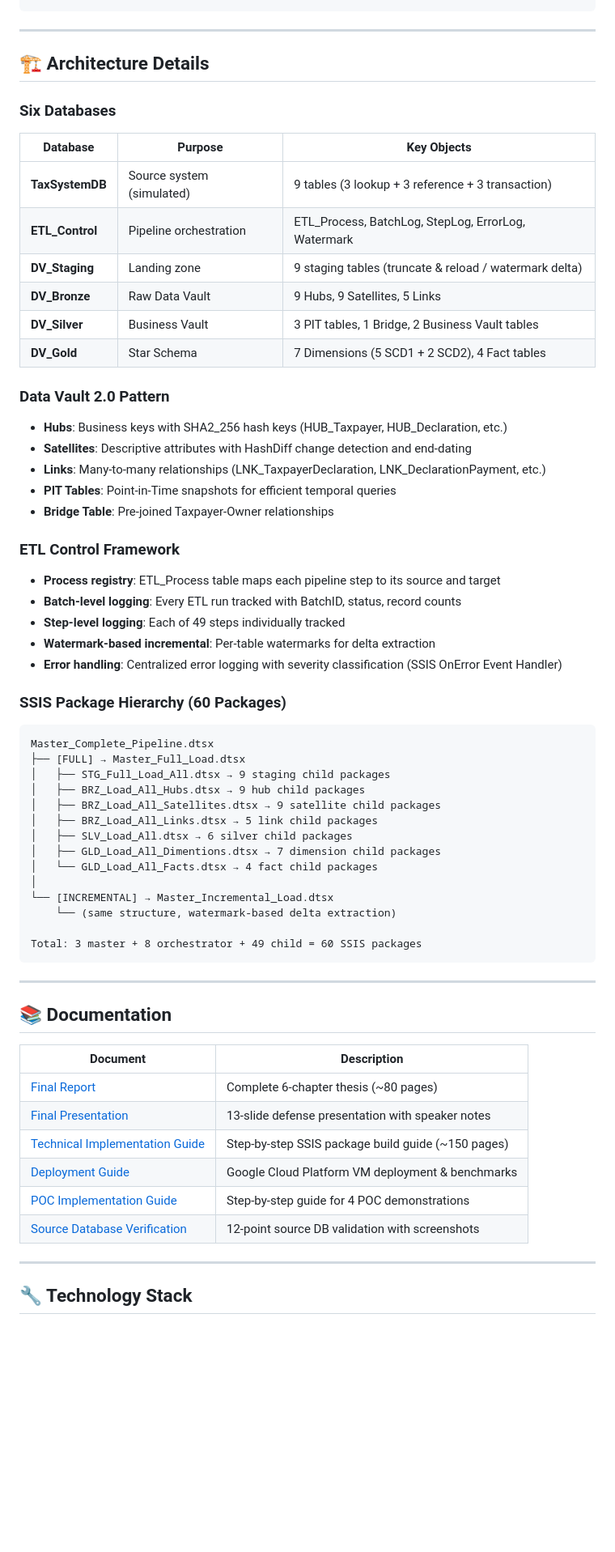
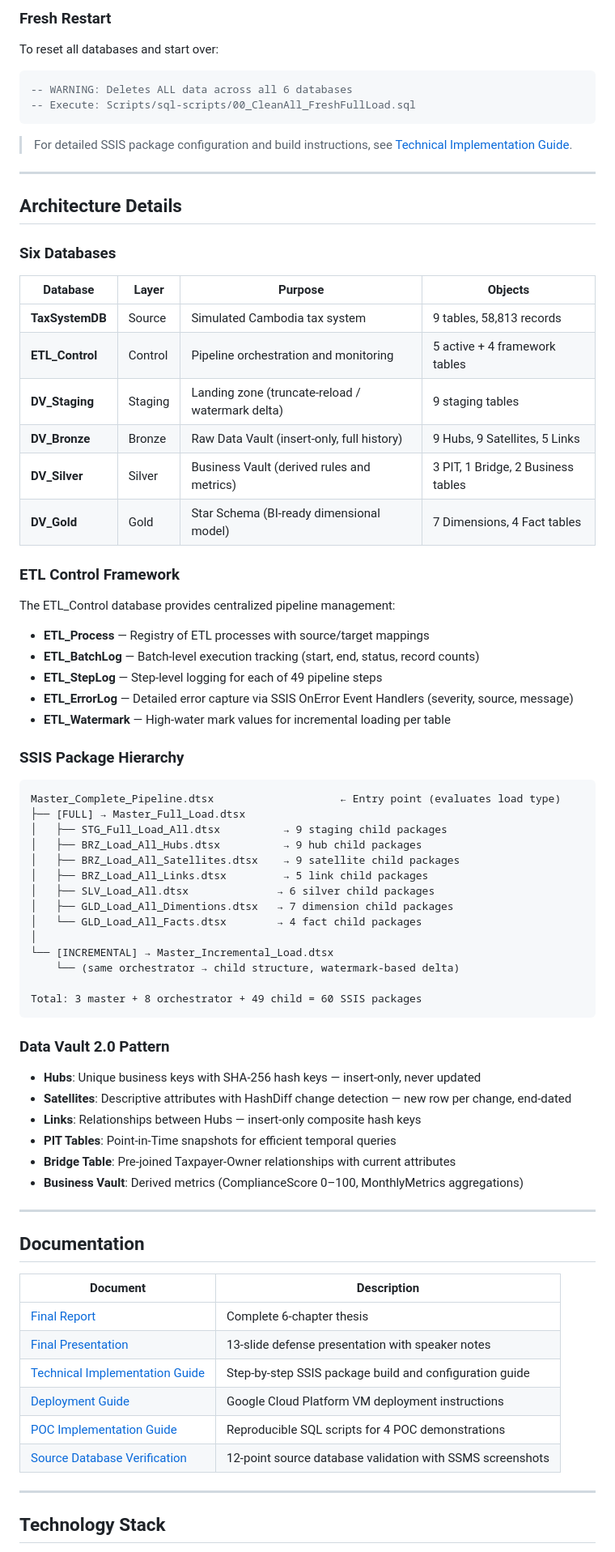
Before and after one commit to mvsotso/dv2-tax-data-warehouse-using-medallion, a Markdown page: README.md, the part around one of its changes. Shown at 81% size. Rendered like a GitHub page; blank space fills up the shorter version.

````diff
--- a/README.md
+++ b/README.md
@@ -231,69 +230,83 @@ The ETL pipeline is executed through **SSIS packages** in Visual Studio:
 ```
+
+### Fresh Restart
+
+To reset all databases and start over:
+
+```sql
+-- WARNING: Deletes ALL data across all 6 databases
+-- Execute: Scripts/sql-scripts/00_CleanAll_FreshFullLoad.sql
+```
+
+> For detailed SSIS package configuration and build instructions, see [Technical Implementation Guide](Documents/Technical_Implementation_Guide.docx).
 
 ---
 
-## 🏗️ Architecture Details
+## Architecture Details
 
 ### Six Databases
 
-| Database | Purpose | Key Objects |
-|----------|---------|-------------|
-| **TaxSystemDB** | Source system (simulated) | 9 tables (3 lookup + 3 reference + 3 transaction) |
-| **ETL_Control** | Pipeline orchestration | ETL_Process, BatchLog, StepLog, ErrorLog, Watermark |
-| **DV_Staging** | Landing zone | 9 staging tables (truncate & reload / watermark delta) |
-| **DV_Bronze** | Raw Data Vault | 9 Hubs, 9 Satellites, 5 Links |
-| **DV_Silver** | Business Vault | 3 PIT tables, 1 Bridge, 2 Business Vault tables |
-| **DV_Gold** | Star Schema | 7 Dimensions (5 SCD1 + 2 SCD2), 4 Fact tables |
-
-### Data Vault 2.0 Pattern
-
-- **Hubs**: Business keys with SHA2_256 hash keys (HUB_Taxpayer, HUB_Declaration, etc.)
-- **Satellites**: Descriptive attributes with HashDiff change detection and end-dating
-- **Links**: Many-to-many relationships (LNK_TaxpayerDeclaration, LNK_DeclarationPayment, etc.)
-- **PIT Tables**: Point-in-Time snapshots for efficient temporal queries
-- **Bridge Table**: Pre-joined Taxpayer-Owner relationships
+| Database | Layer | Purpose | Objects |
+|----------|-------|---------|---------|
+| **TaxSystemDB** | Source | Simulated Cambodia tax system | 9 tables, 58,813 records |
+| **ETL_Control** | Control | Pipeline orchestration and monitoring | 5 active + 4 framework tables |
+| **DV_Staging** | Staging | Landing zone (truncate-reload / watermark delta) | 9 staging tables |
+| **DV_Bronze** | Bronze | Raw Data Vault (insert-only, full history) | 9 Hubs, 9 Satellites, 5 Links |
+| **DV_Silver** | Silver | Business Vault (derived rules and metrics) | 3 PIT, 1 Bridge, 2 Business tables |
+| **DV_Gold** | Gold | Star Schema (BI-ready dimensional model) | 7 Dimensions, 4 Fact tables |
 
 ### ETL Control Framework
 
-- **Process registry**: ETL_Process table maps each pipeline step to its source and target
-- **Batch-level logging**: Every ETL run tracked with BatchID, status, record counts
-- **Step-level logging**: Each of 49 steps individually tracked
-- **Watermark-based incremental**: Per-table watermarks for delta extraction
-- **Error handling**: Centralized error logging with severity classification (SSIS OnError Event Handler)
+The ETL_Control database provides centralized pipeline management:
 
-### SSIS Package Hierarchy (60 Packages)
+- **ETL_Process** — Registry of ETL processes with source/target mappings
+- **ETL_BatchLog** — Batch-level execution tracking (start, end, status, record counts)
+- **ETL_StepLog** — Step-level logging for each of 49 pipeline steps
+- **ETL_ErrorLog** — Detailed error capture via SSIS OnError Event Handlers (severity, source, message)
+- **ETL_Watermark** — High-water mark values for incremental loading per table
+
+### SSIS Package Hierarchy
 
 ```
-Master_Complete_Pipeline.dtsx
+Master_Complete_Pipeline.dtsx                    ← Entry point (evaluates load type)
 ├── [FULL] → Master_Full_Load.dtsx
-│   ├── STG_Full_Load_All.dtsx → 9 staging child packages
-│   ├── BRZ_Load_All_Hubs.dtsx → 9 hub child packages
-│   ├── BRZ_Load_All_Satellites.dtsx → 9 satellite child packages
-│   ├── BRZ_Load_All_Links.dtsx → 5 link child packages
-│   ├── SLV_Load_All.dtsx → 6 silver child packages
-│   ├── GLD_Load_All_Dimentions.dtsx → 7 dimension child packages
-│   └── GLD_Load_All_Facts.dtsx → 4 fact child packages
+│   ├── STG_Full_Load_All.dtsx          → 9 staging child packages
+│   ├── BRZ_Load_All_Hubs.dtsx          → 9 hub child packages
+│   ├── BRZ_Load_All_Satellites.dtsx    → 9 satellite child packages
+│   ├── BRZ_Load_All_Links.dtsx         → 5 link child packages
+│   ├── SLV_Load_All.dtsx              → 6 silver child packages
+│   ├── GLD_Load_All_Dimentions.dtsx   → 7 dimension child packages
+│   └── GLD_Load_All_Facts.dtsx        → 4 fact child packages
 │
 └── [INCREMENTAL] → Master_Incremental_Load.dtsx
-    └── (same structure, watermark-based delta extraction)
+    └── (same orchestrator → child structure, watermark-based delta)
 
 Total: 3 master + 8 orchestrator + 49 child = 60 SSIS packages
 ```
 
+### Data Vault 2.0 Pattern
+
+- **Hubs**: Unique business keys with SHA-256 hash keys — insert-only, never updated
+- **Satellites**: Descriptive attributes with HashDiff change detection — new row per change, end-dated
+- **Links**: Relationships between Hubs — insert-only composite hash keys
+- **PIT Tables**: Point-in-Time snapshots for efficient temporal queries
+- **Bridge Table**: Pre-joined Taxpayer-Owner relationships with current attributes
+- **Business Vault**: Derived metrics (ComplianceScore 0–100, MonthlyMetrics aggregations)
+
 ---
 
-## 📚 Documentation
+## Documentation
 
 | Document | Description |
 |----------|-------------|
-| [Final Report](Documents/Final_Report.docx) | Complete 6-chapter thesis (~80 pages) |
+| [Final Report](Documents/Final_Report.docx) | Complete 6-chapter thesis |
 | [Final Presentation](Documents/Final_Presentation.pptx) | 13-slide defense presentation with speaker notes |
-| [Technical Implementation Guide](Documents/Technical_Implementation_Guide.docx) | Step-by-step SSIS package build guide (~150 pages) |
-| [Deployment Guide](Documents/Deployment_Operations_Guide.docx) | Google Cloud Platform VM deployment & benchmarks |
-| [POC Implementation Guide](Documents/POC_Implementation_Guide.docx) | Step-by-step guide for 4 POC demonstrations |
-| [Source Database Verification](Documents/Source_Database_Verification.docx) | 12-point source DB validation with screenshots |
+| [Technical Implementation Guide](Documents/Technical_Implementation_Guide.docx) | Step-by-step SSIS package build and configuration guide |
+| [Deployment Guide](Documents/Deployment_Operations_Guide.docx) | Google Cloud Platform VM deployment instructions |
+| [POC Implementation Guide](Documents/POC_Implementation_Guide.docx) | Reproducible SQL scripts for 4 POC demonstrations |
+| [Source Database Verification](Documents/Source_Database_Verification.docx) | 12-point source database validation with SSMS screenshots |
 
 ---
 
-## 🔧 Technology Stack
+## Technology Stack
 
````
Also changed, not shown: other parts of README.md (+171 -169 lines).
